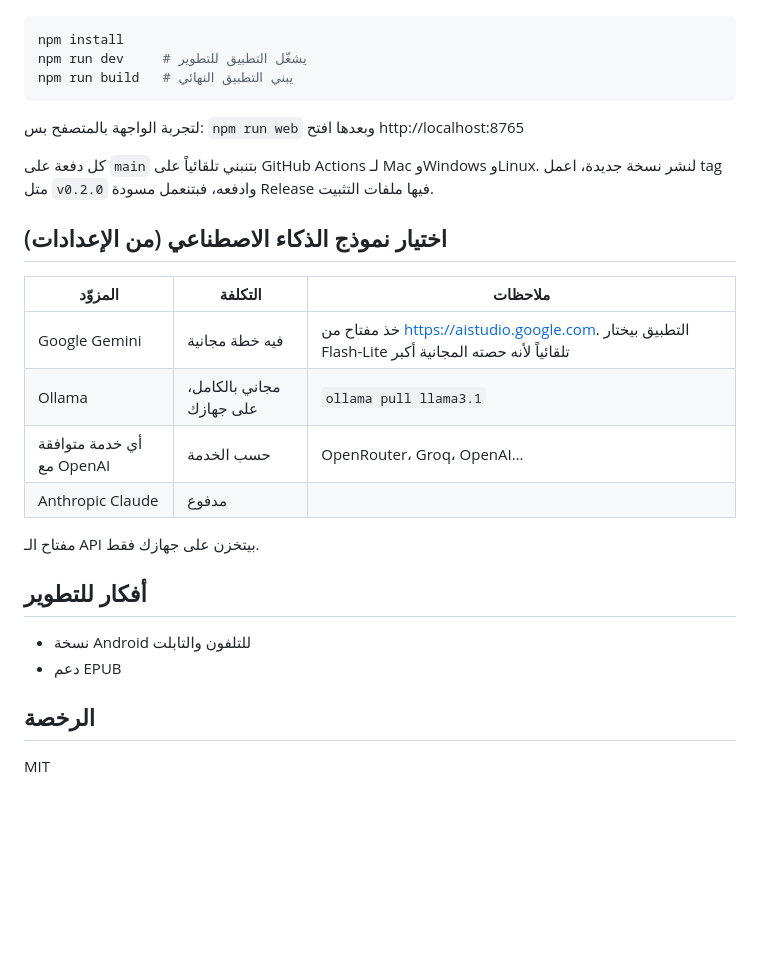
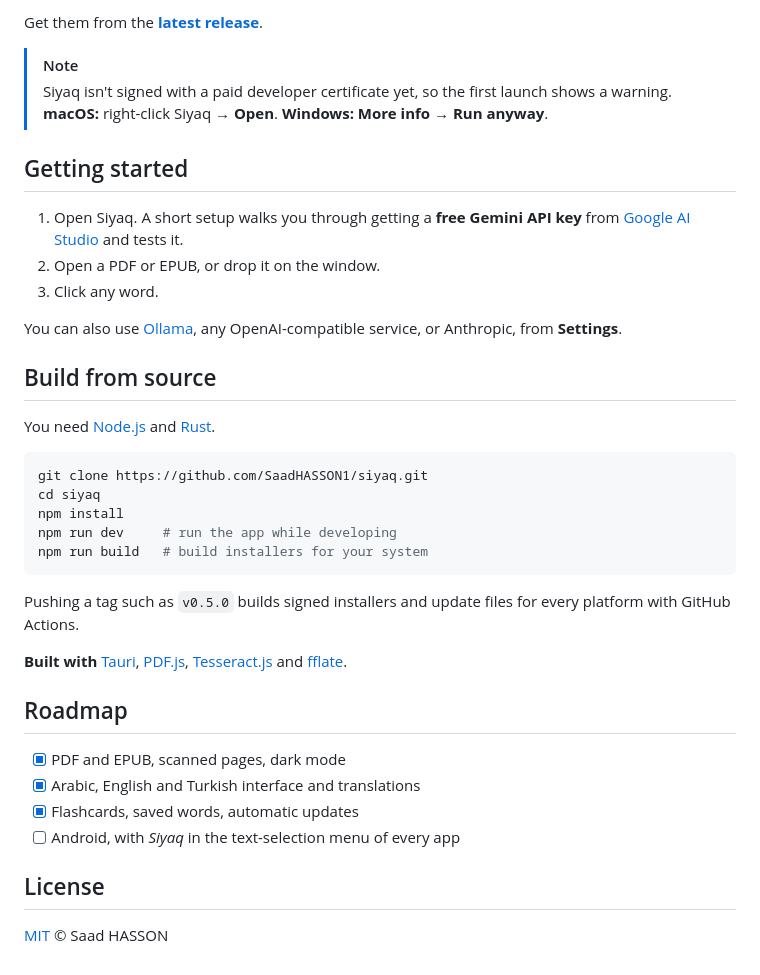
Before and after one commit to SaadHASSON1/siyaq, a Markdown page: README.md, the part around one of its changes. Rendered like a GitHub page; blank space fills up the shorter version.

````diff
--- a/README.md
+++ b/README.md
@@ -38,27 +67,40 @@ A free, open-source PDF reader: click any word in a foreign-language book and ge
+Get them from the **[latest release](https://github.com/SaadHASSON1/siyaq/releases/latest)**.
+
+> [!NOTE]
+> Siyaq isn't signed with a paid developer certificate yet, so the first launch shows a warning.
+> **macOS:** right-click Siyaq → **Open**. **Windows:** **More info** → **Run anyway**.
+
+## Getting started
+
+1. Open Siyaq. A short setup walks you through getting a **free Gemini API key** from [Google AI Studio](https://aistudio.google.com/apikey) and tests it.
+2. Open a PDF or EPUB, or drop it on the window.
+3. Click any word.
+
+You can also use [Ollama](https://ollama.com), any OpenAI-compatible service, or Anthropic, from **Settings**.
+
+## Build from source
+
+You need [Node.js](https://nodejs.org) and [Rust](https://rustup.rs).
 
 ```bash
+git clone https://github.com/SaadHASSON1/siyaq.git
+cd siyaq
 npm install
-npm run dev     # يشغّل التطبيق للتطوير
-npm run build   # يبني التطبيق النهائي
+npm run dev     # run the app while developing
+npm run build   # build installers for your system
 ```
 
-لتجربة الواجهة بالمتصفح بس: `npm run web` وبعدها افتح http://localhost:8765
+Pushing a tag such as `v0.5.0` builds signed installers and update files for every platform with GitHub Actions.
 
-كل دفعة على `main` بتنبني تلقائياً على GitHub Actions لـ Mac وWindows وLinux. لنشر نسخة جديدة، اعمل tag متل `v0.2.0` وادفعه، فبتنعمل مسودة Release فيها ملفات التثبيت.
+**Built with** [Tauri](https://tauri.app), [PDF.js](https://mozilla.github.io/pdf.js/), [Tesseract.js](https://tesseract.projectnaptha.com) and [fflate](https://github.com/101arrowz/fflate).
 
-## اختيار نموذج الذكاء الاصطناعي (من الإعدادات)
-| المزوّد | التكلفة | ملاحظات |
-|---|---|---|
-| Google Gemini | فيه خطة مجانية | خذ مفتاح من https://aistudio.google.com. التطبيق بيختار Flash-Lite تلقائياً لأنه حصته المجانية أكبر |
-| Ollama | مجاني بالكامل، على جهازك | `ollama pull llama3.1` |
-| أي خدمة متوافقة مع OpenAI | حسب الخدمة | OpenRouter، Groq، OpenAI… |
-| Anthropic Claude | مدفوع | |
+## Roadmap
 
-مفتاح الـ API بيتخزن على جهازك فقط.
+- [x] PDF and EPUB, scanned pages, dark mode
+- [x] Arabic, English and Turkish interface and translations
+- [x] Flashcards, saved words, automatic updates
+- [ ] Android, with *Siyaq* in the text-selection menu of every app
 
-## أفكار للتطوير
-- نسخة Android للتلفون والتابلت
-- دعم EPUB
+## License
 
-## الرخصة
-MIT
+[MIT](LICENSE) © Saad HASSON
````
Also changed, not shown: other parts of README.md (+53 -24 lines), README.ar.md (added, +121 -0 lines), docs/screenshot-ar-light.png (added), docs/screenshot-en-dark.png (added), 7 other files.
